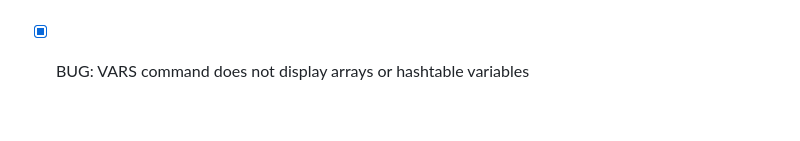
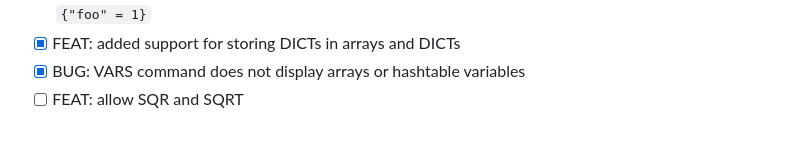
Before and after one commit to gever/BWXbasic2026, a Markdown page: TODO.md, the part around the change. Rendered like a GitHub page.

````diff
--- a/TODO.md
+++ b/TODO.md
@@ -33,3 +33,4 @@
 - [X] FEAT: PRINT should support DICT type better. e.g. ```10 DICT D : D("foo") = 1 : PRINT D``` should print ```{"foo" = 1}```
 - [X] FEAT: added support for storing DICTs in arrays and DICTs
 - [X] BUG: VARS command does not display arrays or hashtable variables
+- [ ] FEAT: allow SQR and SQRT
````
